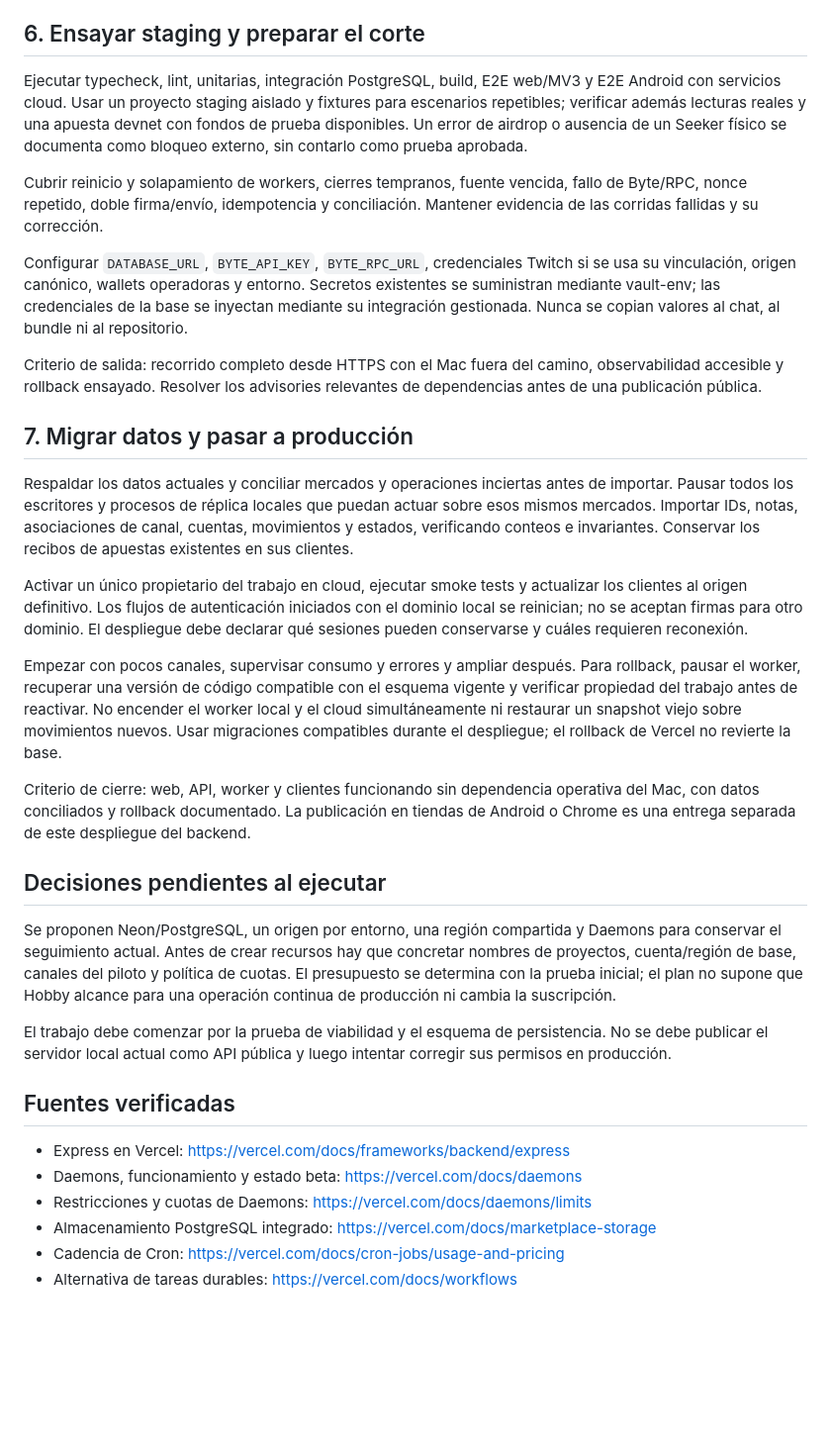
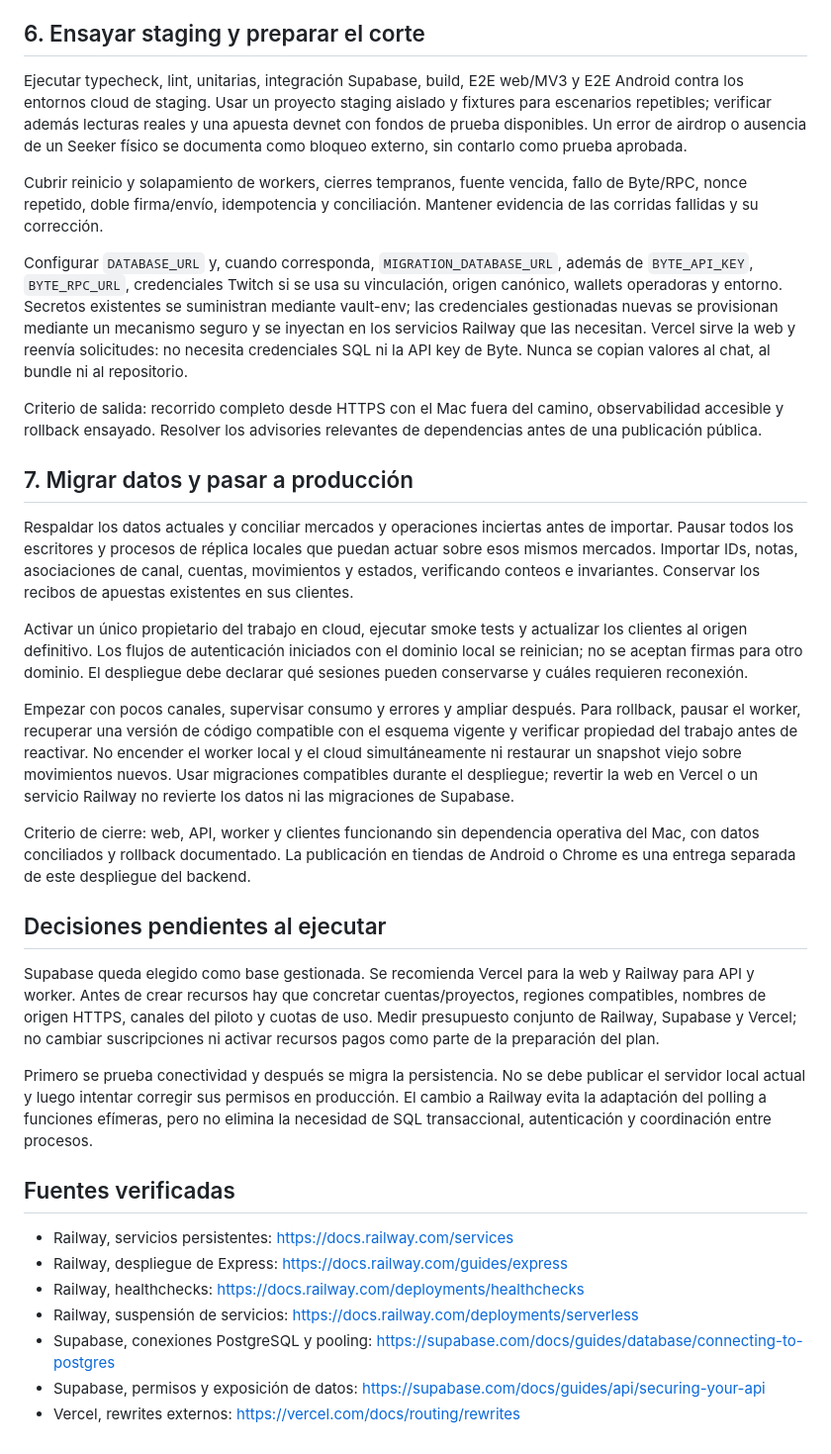
Before and after one commit to ram4-dev/twitch-predict, a Markdown page: docs/deployment/vercel-plan.md, the part around one of its changes. Shown at 99% size. Drawn GitHub-style; blank space fills up the shorter version.

```diff
--- a/docs/deployment/vercel-plan.md
+++ b/docs/deployment/vercel-plan.md
@@ -86,11 +94,11 @@ Criterio de salida: un Android fuera de la red del Mac encuentra mercados y apue
 
 ## 6. Ensayar staging y preparar el corte
 
-Ejecutar typecheck, lint, unitarias, integración PostgreSQL, build, E2E web/MV3 y E2E Android con servicios cloud. Usar un proyecto staging aislado y fixtures para escenarios repetibles; verificar además lecturas reales y una apuesta devnet con fondos de prueba disponibles. Un error de airdrop o ausencia de un Seeker físico se documenta como bloqueo externo, sin contarlo como prueba aprobada.
+Ejecutar typecheck, lint, unitarias, integración Supabase, build, E2E web/MV3 y E2E Android contra los entornos cloud de staging. Usar un proyecto staging aislado y fixtures para escenarios repetibles; verificar además lecturas reales y una apuesta devnet con fondos de prueba disponibles. Un error de airdrop o ausencia de un Seeker físico se documenta como bloqueo externo, sin contarlo como prueba aprobada.
 
 Cubrir reinicio y solapamiento de workers, cierres tempranos, fuente vencida, fallo de Byte/RPC, nonce repetido, doble firma/envío, idempotencia y conciliación. Mantener evidencia de las corridas fallidas y su corrección.
 
-Configurar `DATABASE_URL`, `BYTE_API_KEY`, `BYTE_RPC_URL`, credenciales Twitch si se usa su vinculación, origen canónico, wallets operadoras y entorno. Secretos existentes se suministran mediante vault-env; las credenciales de la base se inyectan mediante su integración gestionada. Nunca se copian valores al chat, al bundle ni al repositorio.
+Configurar `DATABASE_URL` y, cuando corresponda, `MIGRATION_DATABASE_URL`, además de `BYTE_API_KEY`, `BYTE_RPC_URL`, credenciales Twitch si se usa su vinculación, origen canónico, wallets operadoras y entorno. Secretos existentes se suministran mediante vault-env; las credenciales gestionadas nuevas se provisionan mediante un mecanismo seguro y se inyectan en los servicios Railway que las necesitan. Vercel sirve la web y reenvía solicitudes: no necesita credenciales SQL ni la API key de Byte. Nunca se copian valores al chat, al bundle ni al repositorio.
 
 Criterio de salida: recorrido completo desde HTTPS con el Mac fuera del camino, observabilidad accesible y rollback ensayado. Resolver los advisories relevantes de dependencias antes de una publicación pública.
 
@@ -100,21 +108,22 @@ Respaldar los datos actuales y conciliar mercados y operaciones inciertas antes
 
 Activar un único propietario del trabajo en cloud, ejecutar smoke tests y actualizar los clientes al origen definitivo. Los flujos de autenticación iniciados con el dominio local se reinician; no se aceptan firmas para otro dominio. El despliegue debe declarar qué sesiones pueden conservarse y cuáles requieren reconexión.
 
-Empezar con pocos canales, supervisar consumo y errores y ampliar después. Para rollback, pausar el worker, recuperar una versión de código compatible con el esquema vigente y verificar propiedad del trabajo antes de reactivar. No encender el worker local y el cloud simultáneamente ni restaurar un snapshot viejo sobre movimientos nuevos. Usar migraciones compatibles durante el despliegue; el rollback de Vercel no revierte la base.
+Empezar con pocos canales, supervisar consumo y errores y ampliar después. Para rollback, pausar el worker, recuperar una versión de código compatible con el esquema vigente y verificar propiedad del trabajo antes de reactivar. No encender el worker local y el cloud simultáneamente ni restaurar un snapshot viejo sobre movimientos nuevos. Usar migraciones compatibles durante el despliegue; revertir la web en Vercel o un servicio Railway no revierte los datos ni las migraciones de Supabase.
 
 Criterio de cierre: web, API, worker y clientes funcionando sin dependencia operativa del Mac, con datos conciliados y rollback documentado. La publicación en tiendas de Android o Chrome es una entrega separada de este despliegue del backend.
 
 ## Decisiones pendientes al ejecutar
 
-Se proponen Neon/PostgreSQL, un origen por entorno, una región compartida y Daemons para conservar el seguimiento actual. Antes de crear recursos hay que concretar nombres de proyectos, cuenta/región de base, canales del piloto y política de cuotas. El presupuesto se determina con la prueba inicial; el plan no supone que Hobby alcance para una operación continua de producción ni cambia la suscripción.
+Supabase queda elegido como base gestionada. Se recomienda Vercel para la web y Railway para API y worker. Antes de crear recursos hay que concretar cuentas/proyectos, regiones compatibles, nombres de origen HTTPS, canales del piloto y cuotas de uso. Medir presupuesto conjunto de Railway, Supabase y Vercel; no cambiar suscripciones ni activar recursos pagos como parte de la preparación del plan.
 
-El trabajo debe comenzar por la prueba de viabilidad y el esquema de persistencia. No se debe publicar el servidor local actual como API pública y luego intentar corregir sus permisos en producción.
+Primero se prueba conectividad y después se migra la persistencia. No se debe publicar el servidor local actual y luego intentar corregir sus permisos en producción. El cambio a Railway evita la adaptación del polling a funciones efímeras, pero no elimina la necesidad de SQL transaccional, autenticación y coordinación entre procesos.
 
 ## Fuentes verificadas
 
-- Express en Vercel: https://vercel.com/docs/frameworks/backend/express
-- Daemons, funcionamiento y estado beta: https://vercel.com/docs/daemons
-- Restricciones y cuotas de Daemons: https://vercel.com/docs/daemons/limits
-- Almacenamiento PostgreSQL integrado: https://vercel.com/docs/marketplace-storage
-- Cadencia de Cron: https://vercel.com/docs/cron-jobs/usage-and-pricing
-- Alternativa de tareas durables: https://vercel.com/docs/workflows
+- Railway, servicios persistentes: https://docs.railway.com/services
+- Railway, despliegue de Express: https://docs.railway.com/guides/express
+- Railway, healthchecks: https://docs.railway.com/deployments/healthchecks
+- Railway, suspensión de servicios: https://docs.railway.com/deployments/serverless
+- Supabase, conexiones PostgreSQL y pooling: https://supabase.com/docs/guides/database/connecting-to-postgres
+- Supabase, permisos y exposición de datos: https://supabase.com/docs/guides/api/securing-your-api
+- Vercel, rewrites externos: https://vercel.com/docs/routing/rewrites
```
Also changed, not shown: other parts of docs/deployment/vercel-plan.md (+33 -25 lines).
